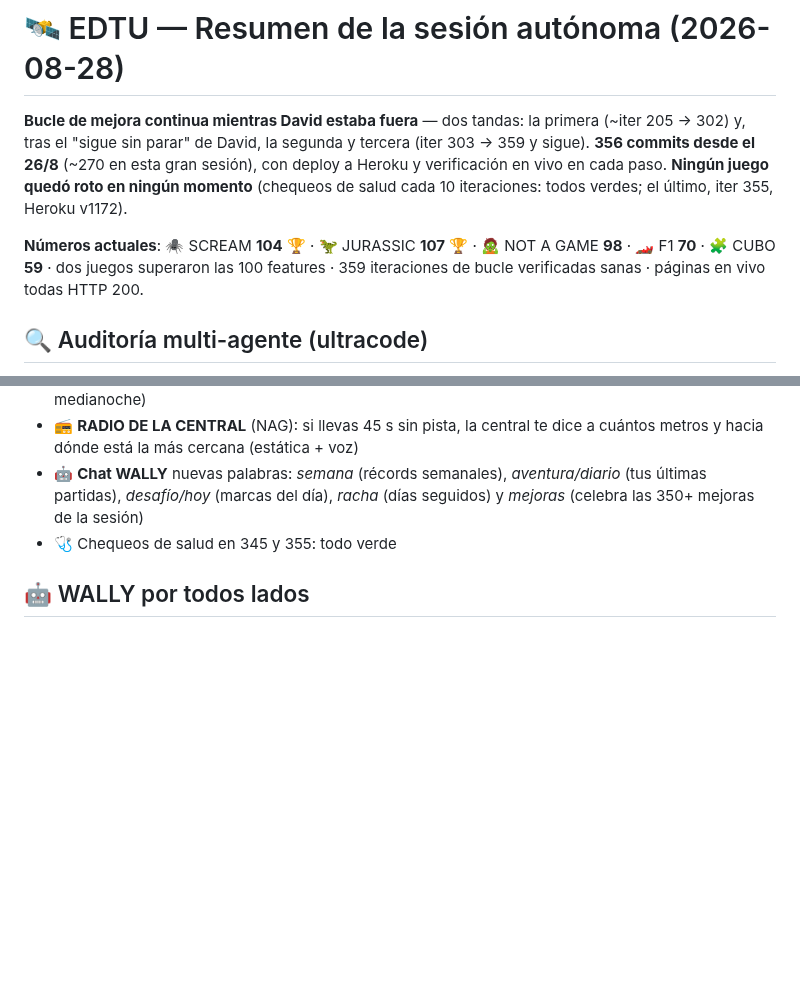
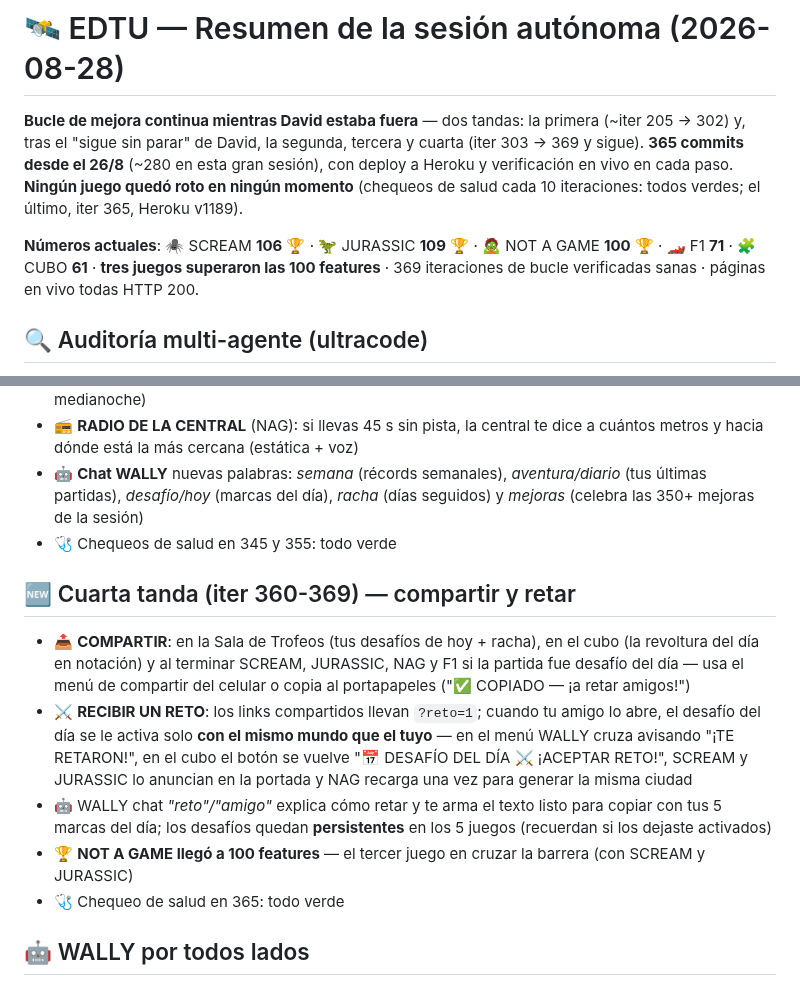
Before and after one commit to rodriguezlazarte7/EDTU, a Markdown page: RESUMEN_SESION.md, 2 parts joined by grey strips. Drawn GitHub-style; blank space fills up the shorter version.

Commit message:
RESUMEN_SESION.md: seccion 'Cuarta tanda (iter 360-369) — compartir y retar' (COMPARTIR en Sala/cubo/fin de partida, RECIBIR UN RETO con ?reto=1 en los 5 juegos + menu, WALLY chat 'reto', desafios persistentes, NOT A GAME 100 features) y cabecera con numeros actuales (365 commits; SCREAM 106, JURASSIC 109, NAG 100, F1 71, CUBO 61; tres juegos sobre 100)
Co-Authored-By: Claude Fable 5 <noreply@anthropic.com>

```diff
--- a/RESUMEN_SESION.md
+++ b/RESUMEN_SESION.md
@@ -1,8 +1,8 @@
 # 🛰️ EDTU — Resumen de la sesión autónoma (2026-08-28)
 
-**Bucle de mejora continua mientras David estaba fuera** — dos tandas: la primera (~iter 205 → 302) y, tras el "sigue sin parar" de David, la segunda y tercera (iter 303 → 359 y sigue). **356 commits desde el 26/8** (~270 en esta gran sesión), con deploy a Heroku y verificación en vivo en cada paso. **Ningún juego quedó roto en ningún momento** (chequeos de salud cada 10 iteraciones: todos verdes; el último, iter 355, Heroku v1172).
+**Bucle de mejora continua mientras David estaba fuera** — dos tandas: la primera (~iter 205 → 302) y, tras el "sigue sin parar" de David, la segunda, tercera y cuarta (iter 303 → 369 y sigue). **365 commits desde el 26/8** (~280 en esta gran sesión), con deploy a Heroku y verificación en vivo en cada paso. **Ningún juego quedó roto en ningún momento** (chequeos de salud cada 10 iteraciones: todos verdes; el último, iter 365, Heroku v1189).
 
-**Números actuales**: 🕷️ SCREAM **104** 🏆 · 🦖 JURASSIC **107** 🏆 · 🧟 NOT A GAME **98** · 🏎️ F1 **70** · 🧩 CUBO **59** · dos juegos superaron las 100 features · 359 iteraciones de bucle verificadas sanas · páginas en vivo todas HTTP 200.
+**Números actuales**: 🕷️ SCREAM **106** 🏆 · 🦖 JURASSIC **109** 🏆 · 🧟 NOT A GAME **100** 🏆 · 🏎️ F1 **71** · 🧩 CUBO **61** · **tres juegos superaron las 100 features** · 369 iteraciones de bucle verificadas sanas · páginas en vivo todas HTTP 200.
 
 ## 🔍 Auditoría multi-agente (ultracode)
 - 2 rondas con agentes buscadores + verificadores adversarios: **25 hallazgos, 24 bugs reales corregidos** (1 refutado)
@@ -74,5 +74,12 @@
 - 🤖 **Chat WALLY** nuevas palabras: *semana* (récords semanales), *aventura/diario* (tus últimas partidas), *desafío/hoy* (marcas del día), *racha* (días seguidos) y *mejoras* (celebra las 350+ mejoras de la sesión)
 - 🩺 Chequeos de salud en 345 y 355: todo verde
 
+## 🆕 Cuarta tanda (iter 360-369) — compartir y retar
+- 📤 **COMPARTIR**: en la Sala de Trofeos (tus desafíos de hoy + racha), en el cubo (la revoltura del día en notación) y al terminar SCREAM, JURASSIC, NAG y F1 si la partida fue desafío del día — usa el menú de compartir del celular o copia al portapapeles ("✅ COPIADO — ¡a retar amigos!")
+- ⚔️ **RECIBIR UN RETO**: los links compartidos llevan `?reto=1`; cuando tu amigo lo abre, el desafío del día se le activa solo **con el mismo mundo que el tuyo** — en el menú WALLY cruza avisando "¡TE RETARON!", en el cubo el botón se vuelve "📅 DESAFÍO DEL DÍA ⚔️ ¡ACEPTAR RETO!", SCREAM y JURASSIC lo anuncian en la portada y NAG recarga una vez para generar la misma ciudad
+- 🤖 WALLY chat *"reto"/"amigo"* explica cómo retar y te arma el texto listo para copiar con tus 5 marcas del día; los desafíos quedan **persistentes** en los 5 juegos (recuerdan si los dejaste activados)
+- 🏆 **NOT A GAME llegó a 100 features** — el tercer juego en cruzar la barrera (con SCREAM y JURASSIC)
+- 🩺 Chequeo de salud en 365: todo verde
+
 ## 🤖 WALLY por todos lados
 Frases x8 por juego, celebra el 21/21 con voz, escanea pisos/baterías/cajones, certifica el póster... y presume su carrera de mBots en todas partes 🏁
```
